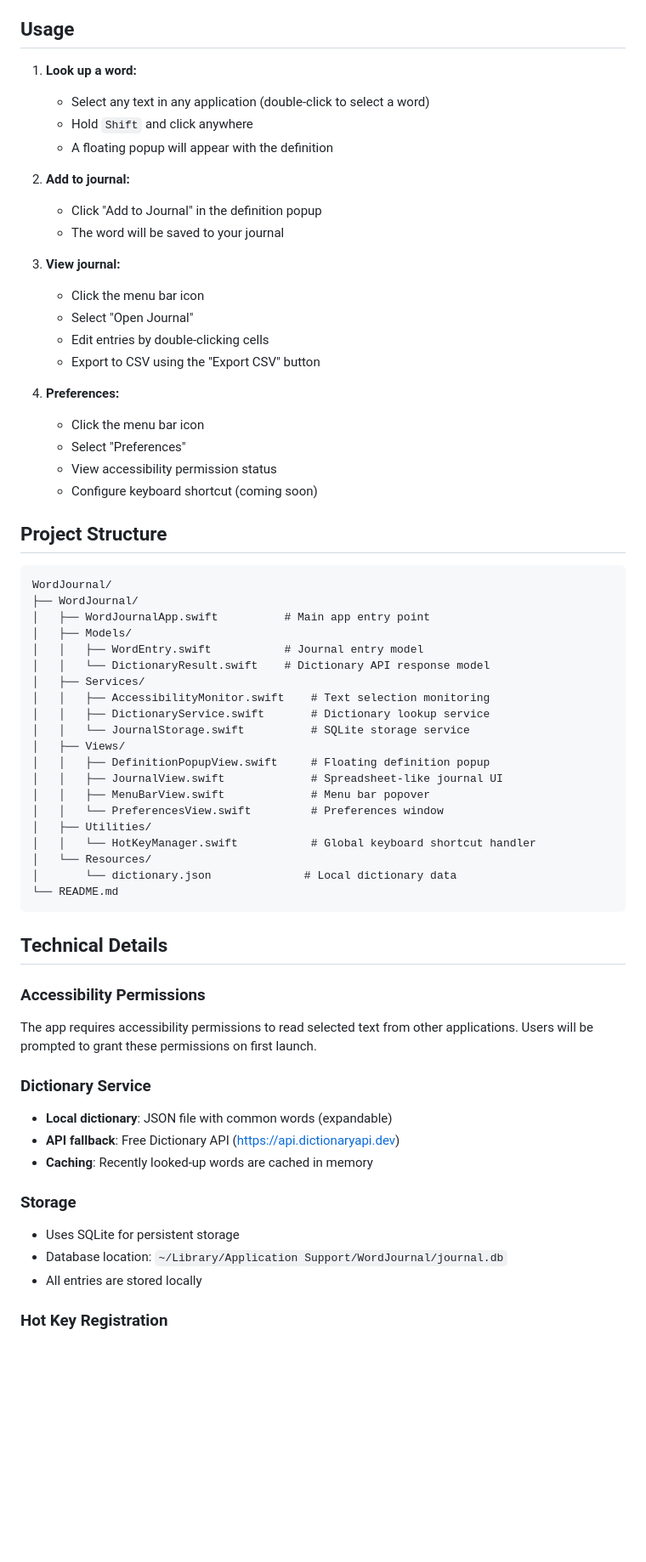
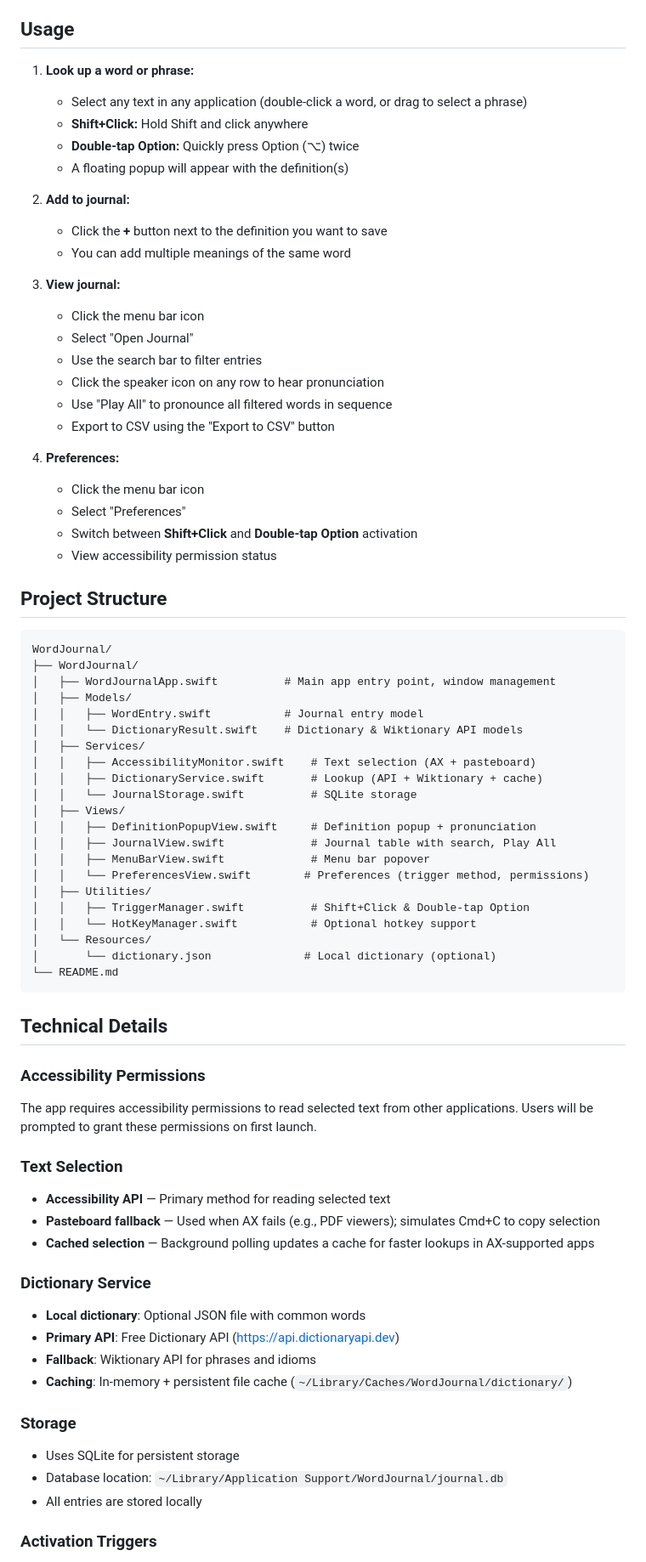
Before and after one commit to shawn0808/WordJournal, a Markdown page: README.md, the part around one of its changes. Shown at 85% size. GitHub-like rendering; blank space fills up the shorter version.

Commit message:
Update README to reflect current features and usage
Co-authored-by: Cursor <cursoragent@cursor.com>

````diff
--- a/README.md
+++ b/README.md
@@ -59,49 +67,53 @@ Ensure `dictionary.json` is added to the app bundle:
 
 ## Usage
 
-1. **Look up a word:**
-   - Select any text in any application (double-click to select a word)
-   - Hold `Shift` and click anywhere
-   - A floating popup will appear with the definition
+1. **Look up a word or phrase:**
+   - Select any text in any application (double-click a word, or drag to select a phrase)
+   - **Shift+Click:** Hold Shift and click anywhere
+   - **Double-tap Option:** Quickly press Option (⌥) twice
+   - A floating popup will appear with the definition(s)
 
 2. **Add to journal:**
-   - Click "Add to Journal" in the definition popup
-   - The word will be saved to your journal
+   - Click the **+** button next to the definition you want to save
+   - You can add multiple meanings of the same word
 
 3. **View journal:**
    - Click the menu bar icon
    - Select "Open Journal"
-   - Edit entries by double-clicking cells
-   - Export to CSV using the "Export CSV" button
+   - Use the search bar to filter entries
+   - Click the speaker icon on any row to hear pronunciation
+   - Use "Play All" to pronounce all filtered words in sequence
+   - Export to CSV using the "Export to CSV" button
 
 4. **Preferences:**
    - Click the menu bar icon
    - Select "Preferences"
+   - Switch between **Shift+Click** and **Double-tap Option** activation
    - View accessibility permission status
-   - Configure keyboard shortcut (coming soon)
 
 ## Project Structure
 
 ```
 WordJournal/
 ├── WordJournal/
-│   ├── WordJournalApp.swift          # Main app entry point
+│   ├── WordJournalApp.swift          # Main app entry point, window management
 │   ├── Models/
 │   │   ├── WordEntry.swift           # Journal entry model
-│   │   └── DictionaryResult.swift    # Dictionary API response model
+│   │   └── DictionaryResult.swift    # Dictionary & Wiktionary API models
 │   ├── Services/
-│   │   ├── AccessibilityMonitor.swift    # Text selection monitoring
-│   │   ├── DictionaryService.swift       # Dictionary lookup service
-│   │   └── JournalStorage.swift          # SQLite storage service
+│   │   ├── AccessibilityMonitor.swift    # Text selection (AX + pasteboard)
+│   │   ├── DictionaryService.swift       # Lookup (API + Wiktionary + cache)
+│   │   └── JournalStorage.swift          # SQLite storage
 │   ├── Views/
-│   │   ├── DefinitionPopupView.swift     # Floating definition popup
-│   │   ├── JournalView.swift             # Spreadsheet-like journal UI
+│   │   ├── DefinitionPopupView.swift     # Definition popup + pronunciation
+│   │   ├── JournalView.swift             # Journal table with search, Play All
 │   │   ├── MenuBarView.swift             # Menu bar popover
-│   │   └── PreferencesView.swift         # Preferences window
+│   │   └── PreferencesView.swift        # Preferences (trigger method, permissions)
 │   ├── Utilities/
-│   │   └── HotKeyManager.swift           # Global keyboard shortcut handler
+│   │   ├── TriggerManager.swift          # Shift+Click & Double-tap Option
+│   │   └── HotKeyManager.swift           # Optional hotkey support
 │   └── Resources/
-│       └── dictionary.json              # Local dictionary data
+│       └── dictionary.json              # Local dictionary (optional)
 └── README.md
 ```
 
@@ -111,11 +123,18 @@ WordJournal/
 
 The app requires accessibility permissions to read selected text from other applications. Users will be prompted to grant these permissions on first launch.
 
+### Text Selection
+
+- **Accessibility API** — Primary method for reading selected text
+- **Pasteboard fallback** — Used when AX fails (e.g., PDF viewers); simulates Cmd+C to copy selection
+- **Cached selection** — Background polling updates a cache for faster lookups in AX-supported apps
+
 ### Dictionary Service
 
-- **Local dictionary**: JSON file with common words (expandable)
-- **API fallback**: Free Dictionary API (https://api.dictionaryapi.dev)
-- **Caching**: Recently looked-up words are cached in memory
+- **Local dictionary**: Optional JSON file with common words
+- **Primary API**: Free Dictionary API (https://api.dictionaryapi.dev)
+- **Fallback**: Wiktionary API for phrases and idioms
+- **Caching**: In-memory + persistent file cache (`~/Library/Caches/WordJournal/dictionary/`)
 
 ### Storage
 
@@ -123,5 +142,5 @@ The app requires accessibility permissions to read selected text from other appl
 - Database location: `~/Library/Application Support/WordJournal/journal.db`
 - All entries are stored locally
 
-### Hot Key Registration
+### Activation Triggers
 
````
Also changed, not shown: other parts of README.md (+33 -12 lines).
